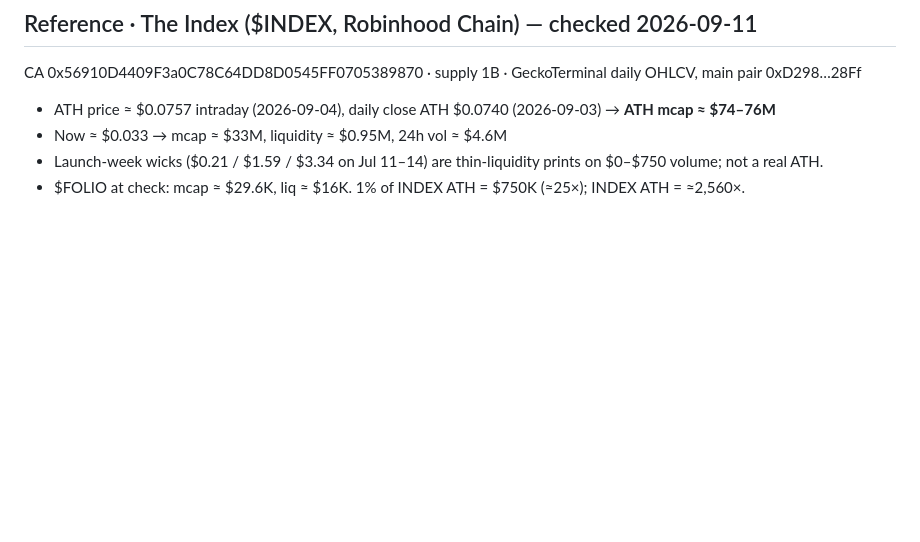
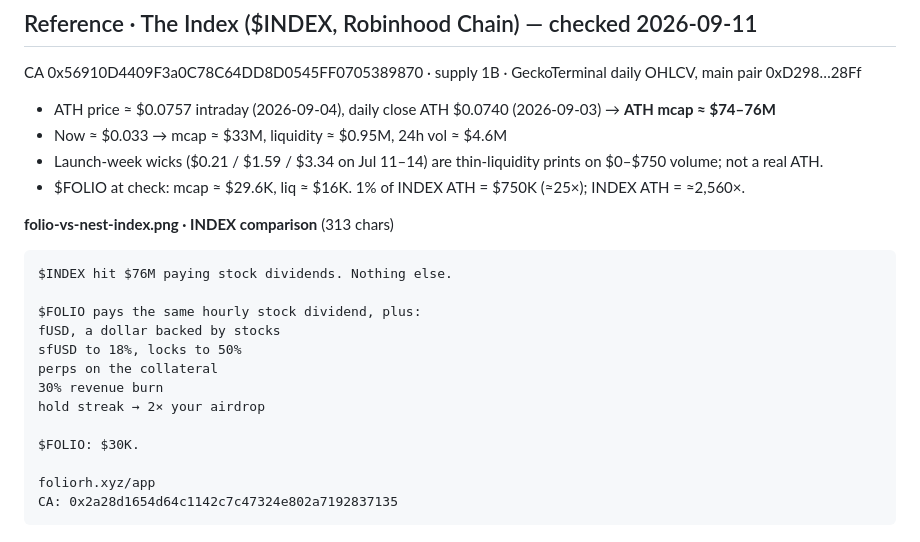
Before and after one commit to PumpLandSOL/folio-rh, a Markdown page: BRAND-KIT.md, the part around the change. GitHub-like rendering; blank space fills up the shorter version.

Commit message:
INDEX comparison tweet

````diff
--- a/BRAND-KIT.md
+++ b/BRAND-KIT.md
@@ -307,3 +307,20 @@ CA 0x56910D4409F3a0C78C64DD8D0545FF0705389870 · supply 1B · GeckoTerminal dail
 - Now ≈ $0.033 → mcap ≈ $33M, liquidity ≈ $0.95M, 24h vol ≈ $4.6M
 - Launch-week wicks ($0.21 / $1.59 / $3.34 on Jul 11–14) are thin-liquidity prints on $0–$750 volume; not a real ATH.
 - $FOLIO at check: mcap ≈ $29.6K, liq ≈ $16K. 1% of INDEX ATH = $750K (≈25×); INDEX ATH = ≈2,560×.
+
+**folio-vs-nest-index.png · INDEX comparison** (313 chars)
+```
+$INDEX hit $76M paying stock dividends. Nothing else.
+
+$FOLIO pays the same hourly stock dividend, plus:
+fUSD, a dollar backed by stocks
+sfUSD to 18%, locks to 50%
+perps on the collateral
+30% revenue burn
+hold streak → 2× your airdrop
+
+$FOLIO: $30K.
+
+foliorh.xyz/app
+CA: 0x2a28d1654d64c1142c7c47324e802a7192837135
+```
````
